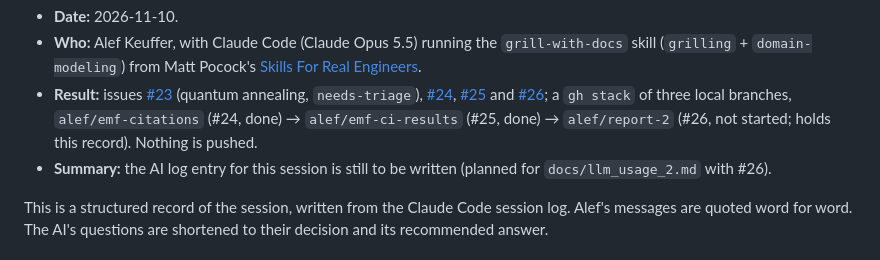
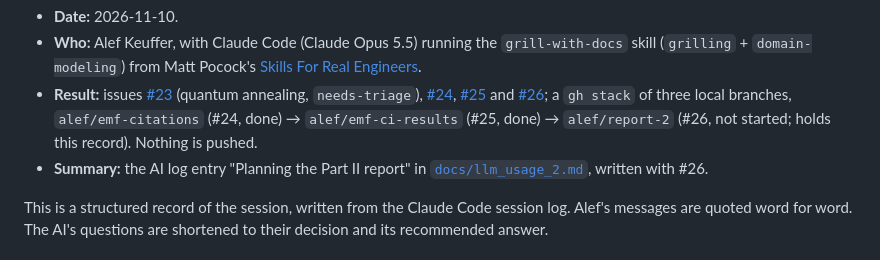
Before and after one commit to Alef-Keuffer/qmde, a Markdown page: docs/assets/grilling-report-2.md, the part around the change. Rendered like a GitHub page.

Commit message:
docs: AI log for planning and setting up the Part II report (#26)

```diff
--- a/docs/assets/grilling-report-2.md
+++ b/docs/assets/grilling-report-2.md
@@ -12,8 +12,8 @@
   local branches, `alef/emf-citations` (#24, done) → `alef/emf-ci-results`
   (#25, done) → `alef/report-2` (#26, not started; holds this record). Nothing
   is pushed.
-- **Summary:** the AI log entry for this session is still to be written (planned
-  for `docs/llm_usage_2.md` with #26).
+- **Summary:** the AI log entry "Planning the Part II report" in
+  [`docs/llm_usage_2.md`](../llm_usage_2.md), written with #26.
 
 This is a structured record of the session, written from the Claude Code
 session log. Alef's messages are quoted word for word. The AI's questions are
```
Also changed, not shown: docs/llm_usage_2.md (+70 -0 lines).
